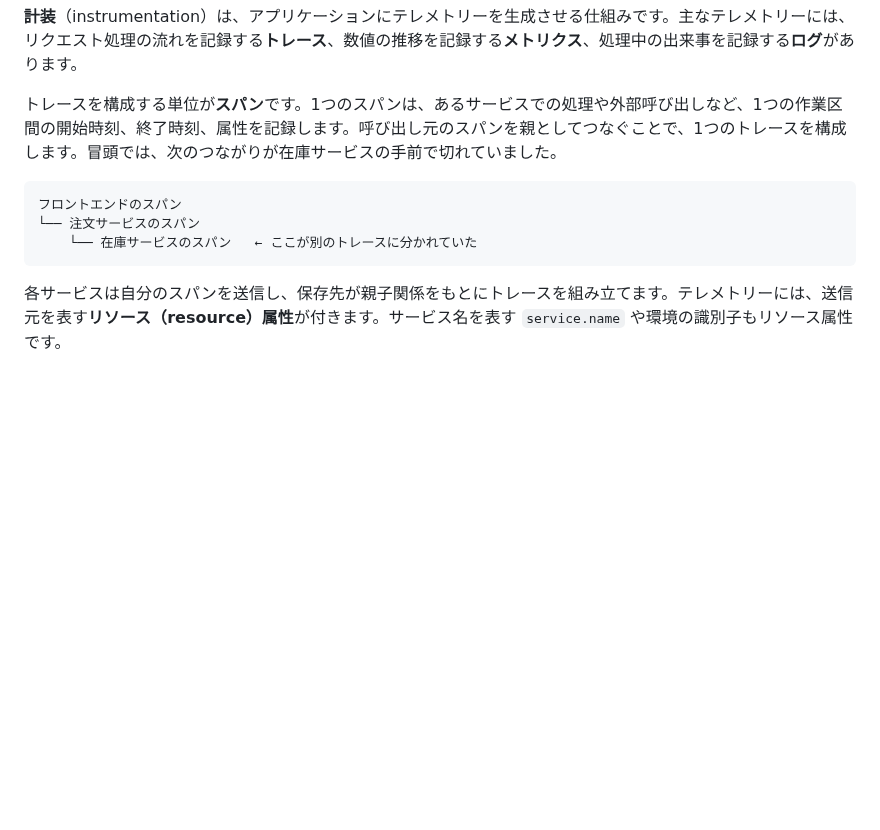
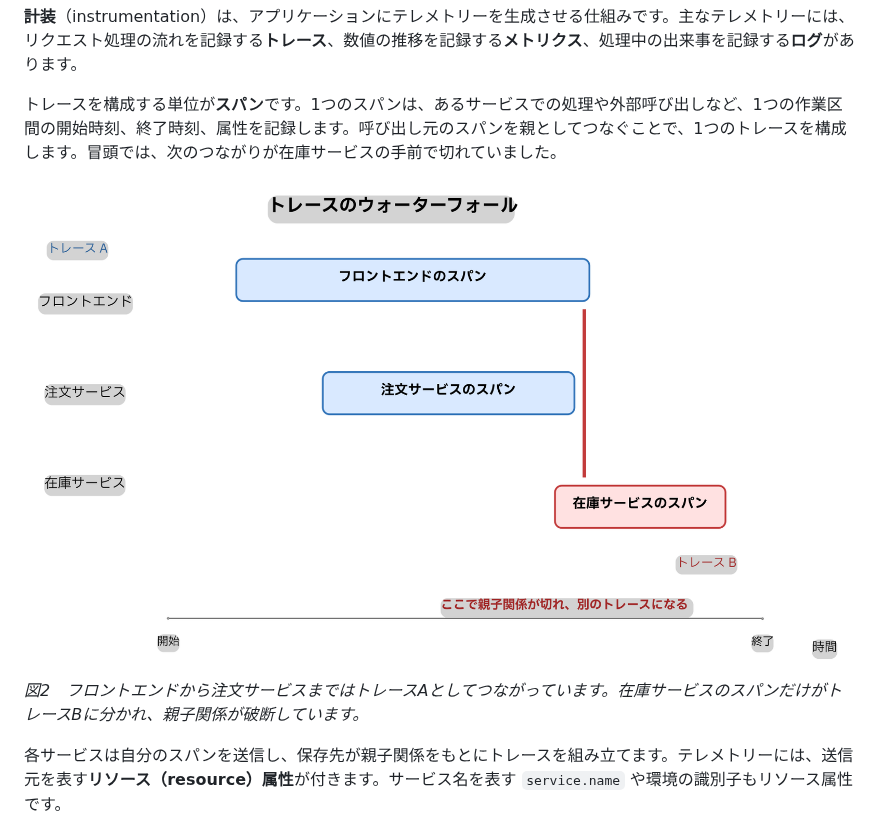
Before and after one commit to ymotongpoo/zenn.dev, a Markdown page: books/observability-platform-with-otel/00-introduction.md, the part around the change. Rendered like a GitHub page; pictures changed too: images/20260926-broken-trace-waterfall.png (added); blank space fills up the shorter version.

Commit message:
docs(otel): ASCIIアートをトレース図へ置き換える

````diff
--- a/books/observability-platform-with-otel/00-introduction.md
+++ b/books/observability-platform-with-otel/00-introduction.md
@@ -45,11 +45,8 @@ Platform Engineeringでは、プラットフォームチームの仕事を、個
 
 トレースを構成する単位が**スパン**です。1つのスパンは、あるサービスでの処理や外部呼び出しなど、1つの作業区間の開始時刻、終了時刻、属性を記録します。呼び出し元のスパンを親としてつなぐことで、1つのトレースを構成します。冒頭では、次のつながりが在庫サービスの手前で切れていました。
 
-```text
-フロントエンドのスパン
-└── 注文サービスのスパン
-    └── 在庫サービスのスパン   ← ここが別のトレースに分かれていた
-```
+![破断した分散トレースのウォーターフォール](/images/20260926-broken-trace-waterfall.png)
+*図2　フロントエンドから注文サービスまではトレースAとしてつながっています。在庫サービスのスパンだけがトレースBに分かれ、親子関係が破断しています。*
 
 各サービスは自分のスパンを送信し、保存先が親子関係をもとにトレースを組み立てます。テレメトリーには、送信元を表す**リソース（resource）属性**が付きます。サービス名を表す `service.name` や環境の識別子もリソース属性です。
 
````
Also changed, not shown: 1 other file.
